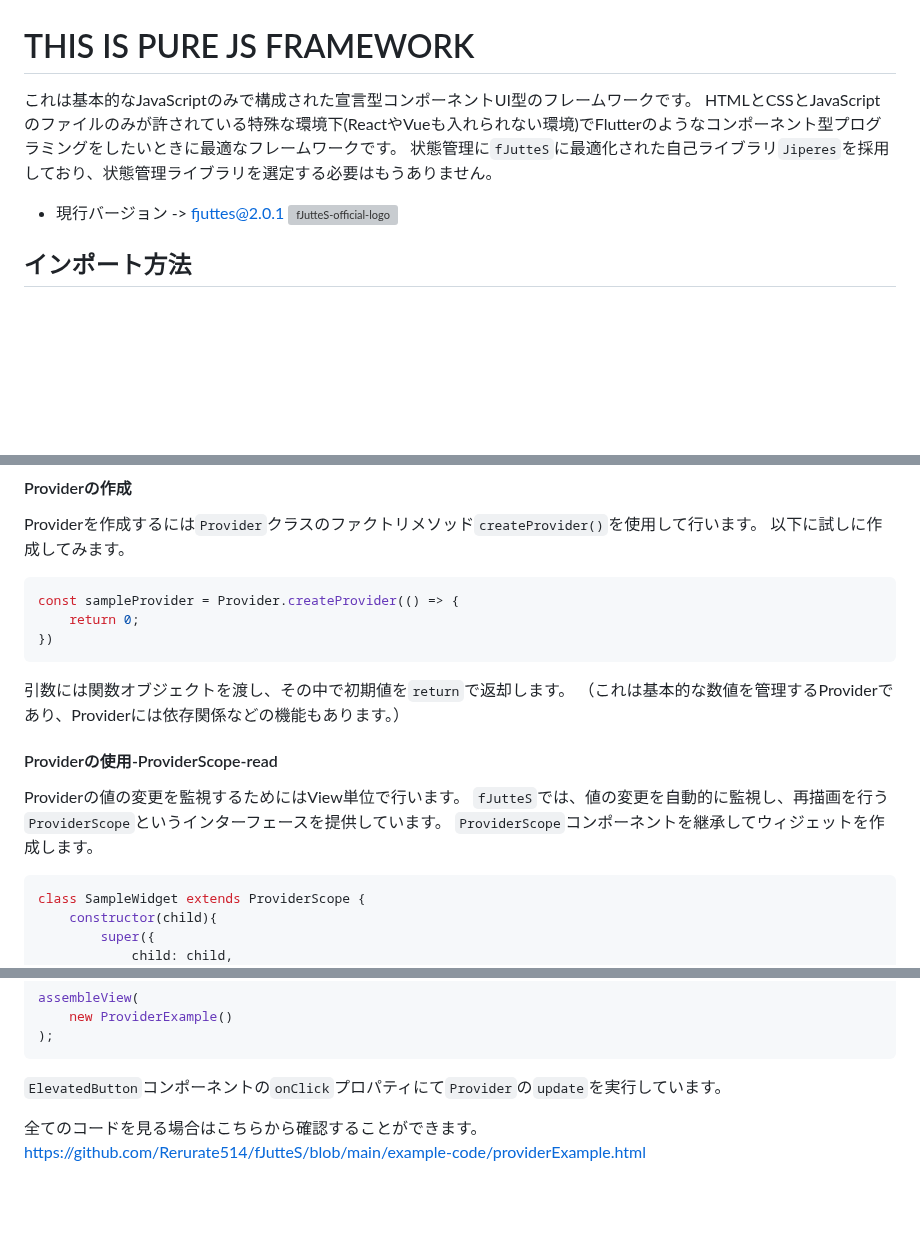
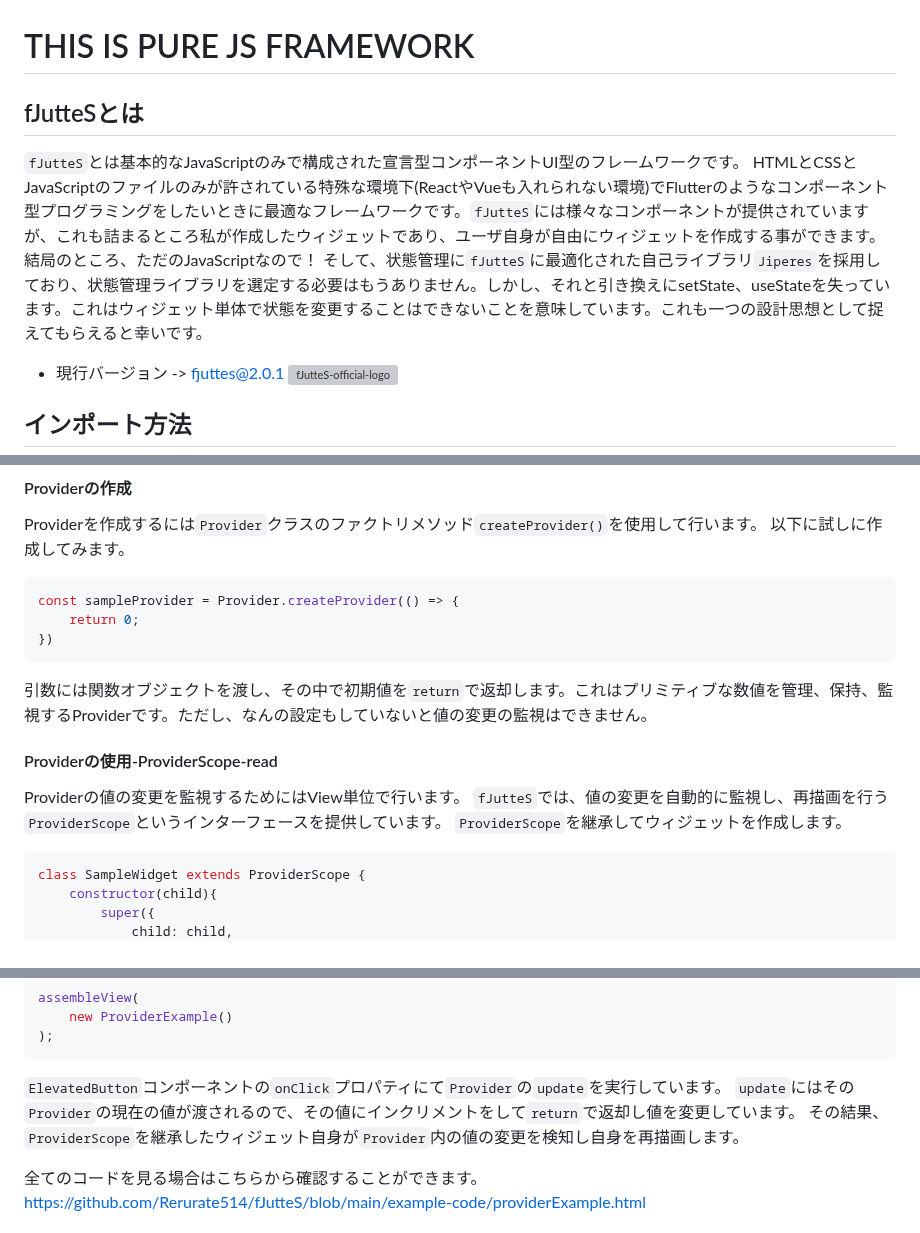
Before and after one commit to Rerurate514/fJutteS, a Markdown page: README-ja.md, 3 parts joined by grey strips. Rendered like a GitHub page; blank space fills up the shorter version; grey boxes are pictures that could not be loaded.

````diff
--- a/README-ja.md
+++ b/README-ja.md
@@ -1,7 +1,8 @@
 # THIS IS PURE JS FRAMEWORK
-これは基本的なJavaScriptのみで構成された宣言型コンポーネントUI型のフレームワークです。
-HTMLとCSSとJavaScriptのファイルのみが許されている特殊な環境下(ReactやVueも入れられない環境)でFlutterのようなコンポーネント型プログラミングをしたいときに最適なフレームワークです。
-状態管理に`fJutteS`に最適化された自己ライブラリ`Jiperes`を採用しており、状態管理ライブラリを選定する必要はもうありません。
+## fJutteSとは
+`fJutteS`とは基本的なJavaScriptのみで構成された宣言型コンポーネントUI型のフレームワークです。
+HTMLとCSSとJavaScriptのファイルのみが許されている特殊な環境下(ReactやVueも入れられない環境)でFlutterのようなコンポーネント型プログラミングをしたいときに最適なフレームワークです。`fJutteS`には様々なコンポーネントが提供されていますが、これも詰まるところ私が作成したウィジェットであり、ユーザ自身が自由にウィジェットを作成する事ができます。結局のところ、ただのJavaScriptなので！
+そして、状態管理に`fJutteS`に最適化された自己ライブラリ`Jiperes`を採用しており、状態管理ライブラリを選定する必要はもうありません。しかし、それと引き換えにsetState、useStateを失っています。これはウィジェット単体で状態を変更することはできないことを意味しています。これも一つの設計思想として捉えてもらえると幸いです。
 - 現行バージョン -> fjuttes@2.0.1
 ![fJutteS-official-logo](src/fjuttes-official-logo.svg)
 
@@ -324,13 +325,12 @@ const sampleProvider = Provider.createProvider(() => {
 	return 0;
 })
 ```
-引数には関数オブジェクトを渡し、その中で初期値を`return`で返却します。
-（これは基本的な数値を管理するProviderであり、Providerには依存関係などの機能もあります。）
+引数には関数オブジェクトを渡し、その中で初期値を`return`で返却します。これはプリミティブな数値を管理、保持、監視するProviderです。ただし、なんの設定もしていないと値の変更の監視はできません。
 
 #### Providerの使用-ProviderScope-read
 Providerの値の変更を監視するためにはView単位で行います。
 `fJutteS`では、値の変更を自動的に監視し、再描画を行う`ProviderScope`というインターフェースを提供しています。
-`ProviderScope`コンポーネントを継承してウィジェットを作成します。
+`ProviderScope`を継承してウィジェットを作成します。
 ```js
 class SampleWidget extends ProviderScope {
 	constructor(child){
@@ -450,6 +450,8 @@ assembleView(
 );
 ```
 `ElevatedButton`コンポーネントの`onClick`プロパティにて`Provider`の`update`を実行しています。
+`update`にはその`Provider`の現在の値が渡されるので、その値にインクリメントをして`return`で返却し値を変更しています。
+その結果、`ProviderScope`を継承したウィジェット自身が`Provider`内の値の変更を検知し自身を再描画します。
 
 全てのコードを見る場合はこちらから確認することができます。
 https://github.com/Rerurate514/fJutteS/blob/main/example-code/providerExample.html
````
Also changed, not shown: other parts of README-ja.md (+1 -0 lines).
